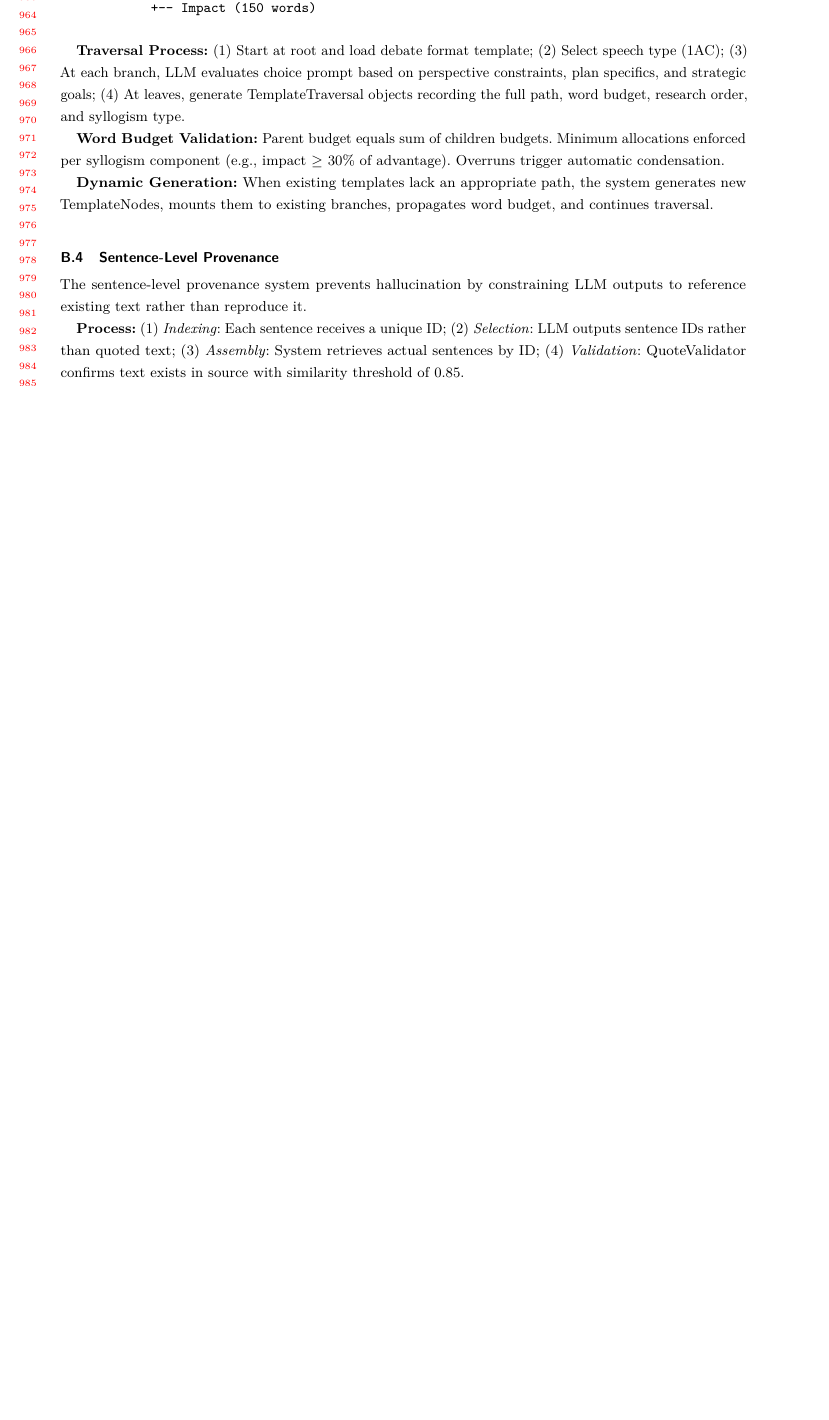
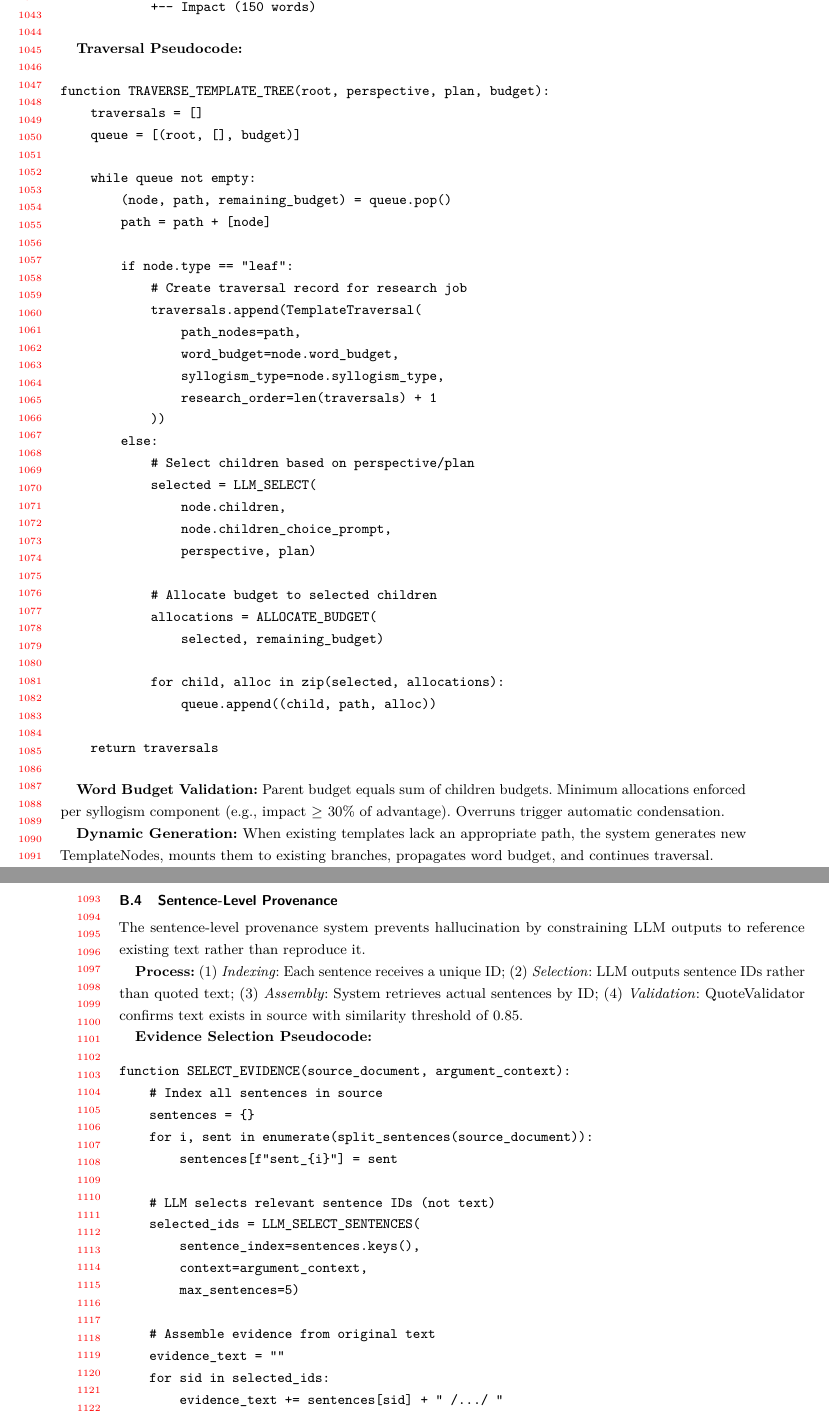
Before and after one commit to dgonier/facct-paper, a LaTeX paper (main_reduced.tex, which reads appendix.tex): part of page 19 of 21 before the commit and two parts of pages 21 and 22 of 23 after it, the two joined at a grey line, cut so that both start at the same text, the shorter picture padded with empty space. The pictures show the PDF file main_reduced.pdf that the author committed with the source.

Commit message:
Add pseudocode and Appendix header
- Add clear "Appendix" header with page break before appendix content
- Add pseudocode for DIALECTICAL_REFINE function
- Add pseudocode for TRAVERSE_TEMPLATE_TREE function
- Add pseudocode for SELECT_EVIDENCE function
- Total: 23 pages (14 content + 1 endmatter + 2 refs + 6 appendix)

Co-Authored-By: Claude Opus 4.5 <noreply@anthropic.com>

```diff
--- a/appendix.tex
+++ b/appendix.tex
@@ -124,7 +156,40 @@ Policy Debate (root)
             +-- Impact (150 words)
 \end{verbatim}
 
-\textbf{Traversal Process:} (1) Start at root and load debate format template; (2) Select speech type (1AC); (3) At each branch, LLM evaluates choice prompt based on perspective constraints, plan specifics, and strategic goals; (4) At leaves, generate TemplateTraversal objects recording the full path, word budget, research order, and syllogism type.
+\textbf{Traversal Pseudocode:}
+\begin{verbatim}
+function TRAVERSE_TEMPLATE_TREE(root, perspective, plan, budget):
+    traversals = []
+    queue = [(root, [], budget)]
+
+    while queue not empty:
+        (node, path, remaining_budget) = queue.pop()
+        path = path + [node]
+
+        if node.type == "leaf":
+            # Create traversal record for research job
+            traversals.append(TemplateTraversal(
+                path_nodes=path,
+                word_budget=node.word_budget,
+                syllogism_type=node.syllogism_type,
+                research_order=len(traversals) + 1
+            ))
+        else:
+            # Select children based on perspective/plan
+            selected = LLM_SELECT(
+                node.children,
+                node.children_choice_prompt,
+                perspective, plan)
+
+            # Allocate budget to selected children
+            allocations = ALLOCATE_BUDGET(
+                selected, remaining_budget)
+
+            for child, alloc in zip(selected, allocations):
+                queue.append((child, path, alloc))
+
+    return traversals
+\end{verbatim}
 
 \textbf{Word Budget Validation:} Parent budget equals sum of children budgets. Minimum allocations enforced per syllogism component (e.g., impact $\geq$ 30\% of advantage). Overruns trigger automatic condensation.
 
@@ -136,3 +201,22 @@ Policy Debate (root)
 The sentence-level provenance system prevents hallucination by constraining LLM outputs to reference existing text rather than reproduce it.
 
 \textbf{Process:} (1) \textit{Indexing}: Each sentence receives a unique ID; (2) \textit{Selection}: LLM outputs sentence IDs rather than quoted text; (3) \textit{Assembly}: System retrieves actual sentences by ID; (4) \textit{Validation}: QuoteValidator confirms text exists in source with similarity threshold of 0.85.
+
+\textbf{Evidence Selection Pseudocode:}
+\begin{verbatim}
+function SELECT_EVIDENCE(source_document, argument_context):
+    # Index all sentences in source
+    sentences = {}
+    for i, sent in enumerate(split_sentences(source_document)):
+        sentences[f"sent_{i}"] = sent
+
+    # LLM selects relevant sentence IDs (not text)
+    selected_ids = LLM_SELECT_SENTENCES(
+        sentence_index=sentences.keys(),
+        context=argument_context,
+        max_sentences=5)
+
+    # Assemble evidence from original text
+    evidence_text = ""
+    for sid in selected_ids:
+        evidence_text += sentences[sid] + " /.../ "
@@ -139,3 +227,7 @@ The sentence-level provenance system prevents hallucination by constraining LLM
+        return SELECT_EVIDENCE(source_document, argument_context)
+
+    return Evidence(text=evidence_text, source_ids=selected_ids)
+\end{verbatim}
 
 \textbf{Match Classification:} \texttt{exact} (verbatim match, score 1.0), \texttt{partial} (substring match, 0.7--0.9), \texttt{paraphrase} (semantic match, 0.5--0.7), \texttt{not\_found} (no match, 0.0).
 
```
Also changed, not shown: main_reduced.pdf, appendix.tex (36 more changed lines).
